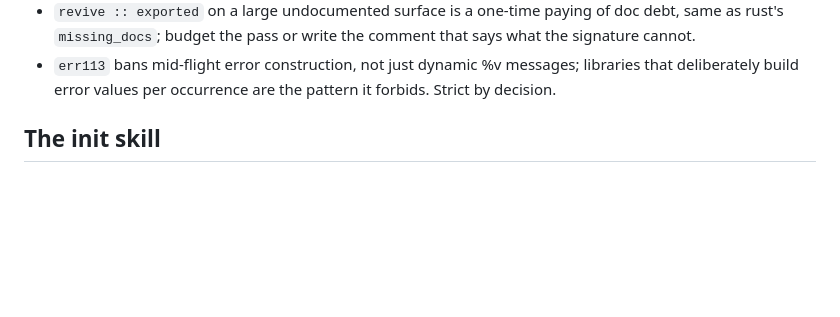
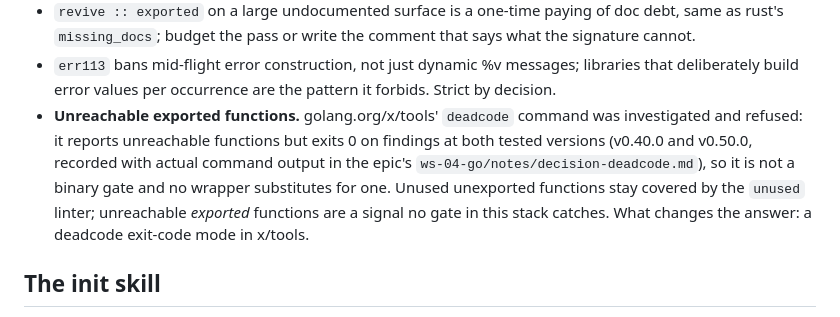
Before and after one commit to PhillipChaffee/67-sus-95-clean, a Markdown page: go/README.md, the part around the change. Rendered like a GitHub page; blank space fills up the shorter version.

Commit message:
Refuse the x/tools deadcode gate with the scratch-run evidence

```diff
--- a/go/README.md
+++ b/go/README.md
@@ -346,6 +346,15 @@ go test ./...                                                           # tests
 - `err113` bans mid-flight error construction, not just dynamic %v messages;
   libraries that deliberately build error values per occurrence are the
   pattern it forbids. Strict by decision.
+- **Unreachable exported functions.** golang.org/x/tools' `deadcode`
+  command was investigated and refused: it reports unreachable functions
+  but exits 0 on findings at both tested versions (v0.40.0 and v0.50.0,
+  recorded with actual command output in the epic's
+  `ws-04-go/notes/decision-deadcode.md`), so it is not a binary gate and no
+  wrapper substitutes for one. Unused unexported functions stay covered by
+  the `unused` linter; unreachable *exported* functions are a signal no
+  gate in this stack catches. What changes the answer: a deadcode exit-code
+  mode in x/tools.
 
 ## The init skill
 
```
Also changed, not shown: 1 other file.
